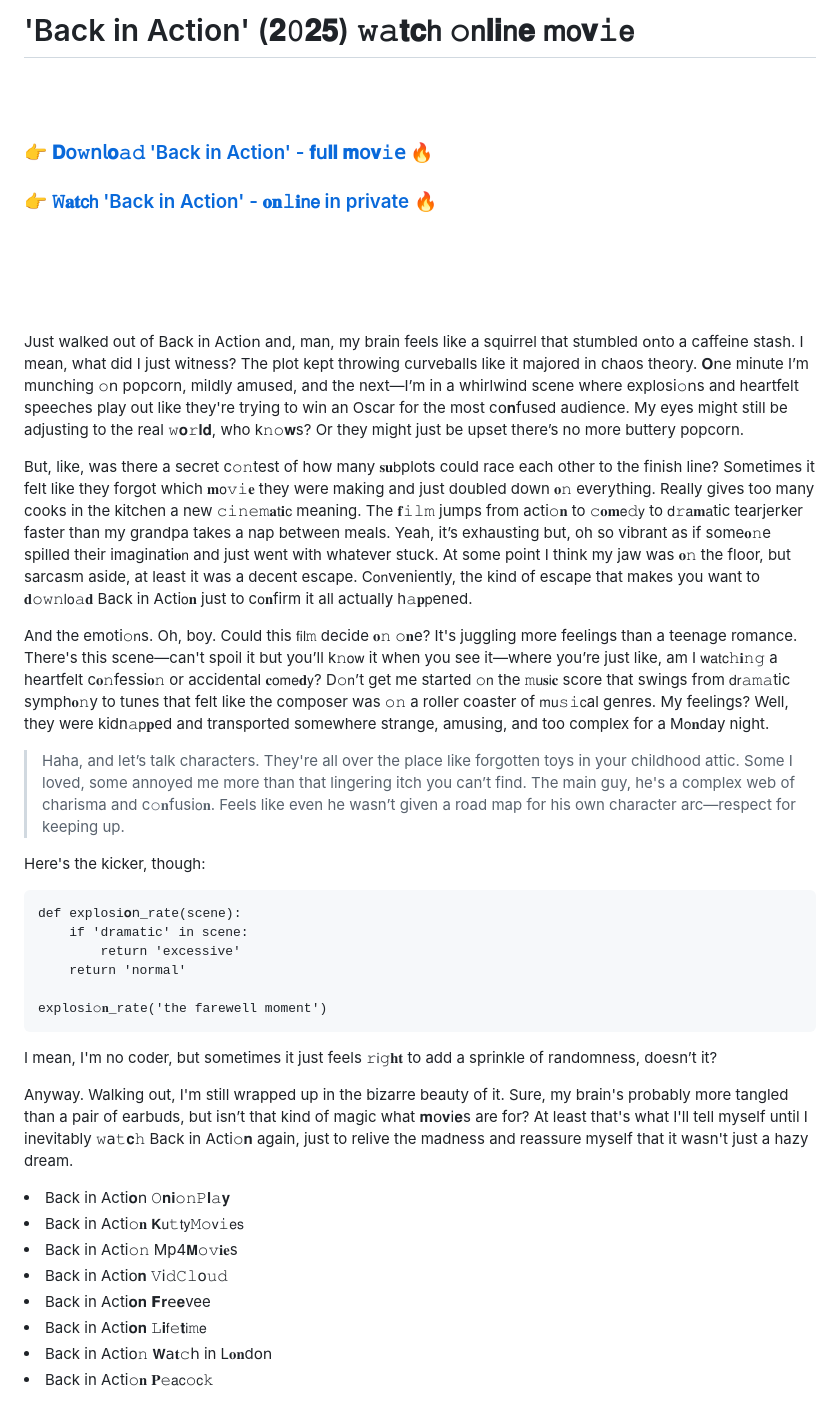
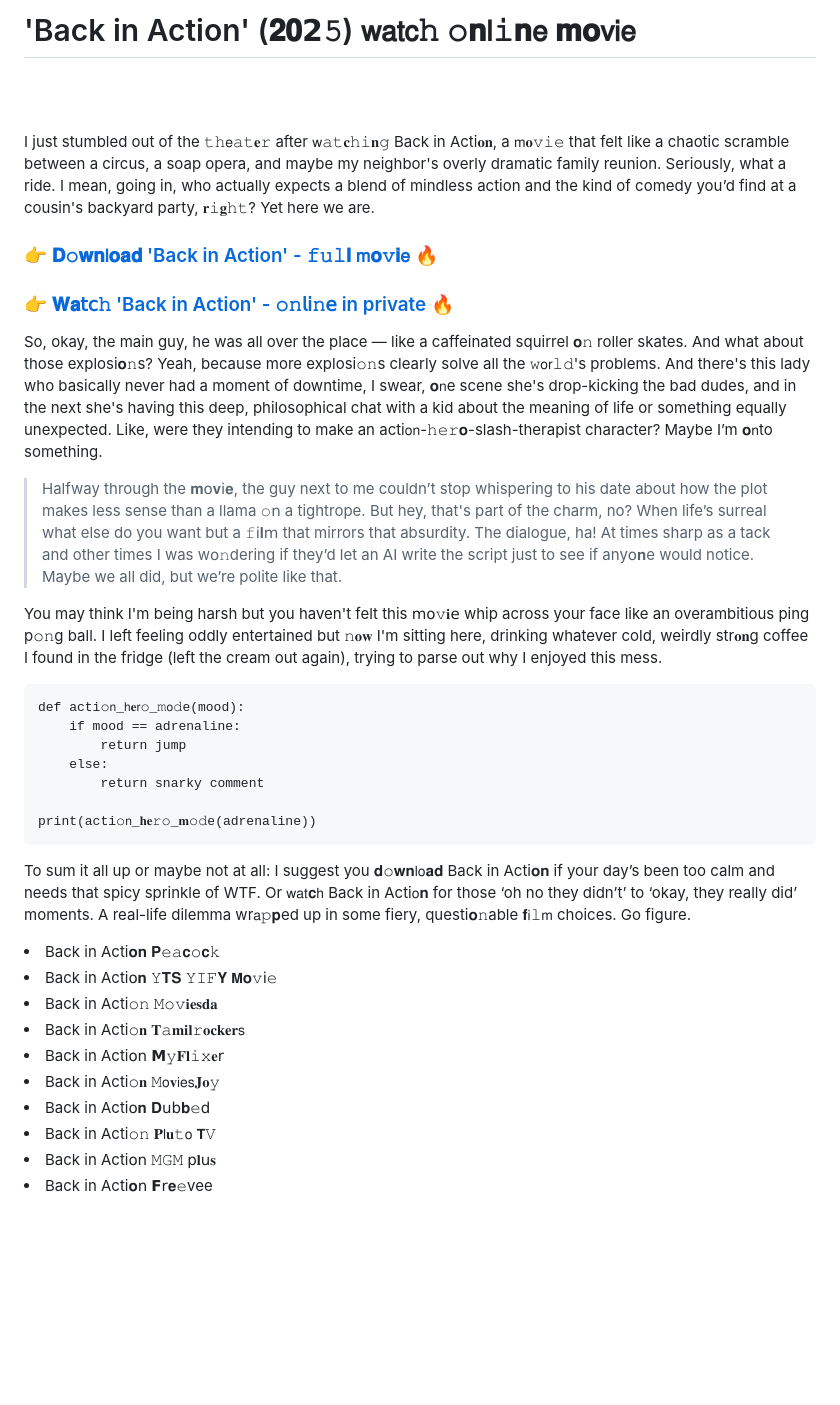
Before and after one commit to tnoyvyfoiy/.github, a Markdown page: profile/readme.md, the part around the change. Drawn GitHub-style; blank space fills up the shorter version.

````diff
--- a/profile/readme.md
+++ b/profile/readme.md
@@ -1,42 +1,38 @@
-<h1>'Back in Action' (𝟐𝟶𝟐𝟓) 𝚠𝚊𝐭𝐜𝗁 𝚘𝗇𝐥𝐢𝗇𝐞 𝗆𝗈𝐯𝚒𝖾</h1>
+<h1>'Back in Action' (𝟐𝟎𝟮𝟻) 𝗐𝖺𝗍𝖼𝚑 𝚘𝐧𝗅𝚒𝐧𝖾 𝐦𝐨𝗏𝗂𝖾</h1>
 
 <br><br>
 
-<h3>👉 <a href=https://tnoyvyfoiy.github.io/.github/>𝐃𝗈𝚠𝗇𝗅𝐨𝚊𝚍 'Back in Action' - 𝐟𝗎𝐥𝐥 𝐦𝗈𝐯𝚒𝖾</a> 🔥</h3>
-<h3>👉 <a href=https://tnoyvyfoiy.github.io/.github/>𝚆𝐚𝐭𝖼𝗁 'Back in Action' - 𝐨𝐧𝚕𝐢𝗇𝖾 in private</a> 🔥</h3>
 
+I just stumbled out of the 𝚝𝚑𝖾𝚊𝚝𝐞𝚛 after 𝗐𝚊𝚝𝐜𝚑𝚒𝐧𝚐 Back in Acti𝐨𝐧, a 𝗆𝐨𝚟𝚒𝚎 that felt like a chaotic scramble between a circus, a soap opera, and maybe my neighbor's overly dramatic family reunion. Seriously, what a ride. I mean, going in, who actually expects a blend of mindless action and the kind of comedy you’d find at a cousin's backyard party, 𝐫𝚒𝐠𝚑𝚝? Yet here we are.
 
+<h3>👉 <a href=https://tnoyvyfoiy.github.io/.github/>𝐃𝚘𝐰𝐧𝗅𝐨𝐚𝐝 'Back in Action' - 𝚏𝚞𝚕𝐥 𝗆𝐨𝚟𝐢𝖾</a> 🔥</h3>
+<h3>👉 <a href=https://tnoyvyfoiy.github.io/.github/>𝐖𝐚𝗍𝖼𝚑 'Back in Action' - 𝚘𝚗𝗅𝗂𝚗𝖾 in private</a> 🔥</h3>
 
+So, okay, the main guy, he was all over the place — like a caffeinated squirrel 𝐨𝚗 roller skates. And what about those explosi𝐨𝚗s? Yeah, because more explosi𝚘𝚗s clearly solve all the 𝚠𝗈𝗋𝚕𝚍's problems. And there's this lady who basically never had a moment of downtime, I swear, 𝐨𝗇e scene she's drop-kicking the bad dudes, and in the next she's having this deep, philosophical chat with a kid about the meaning of life or something equally unexpected. Like, were they intending to make an acti𝗈𝗇-𝚑𝚎𝚛𝐨-slash-therapist character? Maybe I’m 𝐨𝗇to something.
 
-<br><br><br><br>
+> Halfway through the 𝐦𝗈𝐯𝗂𝐞, the guy next to me couldn’t stop whispering to his date about how the plot makes less sense than a llama 𝚘𝗇 a tightrope. But hey, that's part of the charm, no? When life’s surreal what else do you want but a 𝚏𝗂𝐥𝗆 that mirrors that absurdity. The dialogue, ha! At times sharp as a tack and other times I was w𝗈𝚗dering if they’d let an AI write the script just to see if any𝗈𝐧e would notice. Maybe we all did, but we’re polite like that.
 
+You may think I'm being harsh but you haven't felt this 𝗆𝗈𝚟𝐢𝖾 whip across your face like an overambitious ping p𝚘𝚗g ball. I left feeling oddly entertained but 𝚗𝐨𝐰 I'm sitting here, drinking whatever cold, weirdly str𝐨𝐧g coffee I found in the fridge (left the cream out again), trying to parse out why I enjoyed this mess.
 
-Just walked out of Back in Acti𝗈𝗇 and, man, my brain feels like a squirrel that stumbled 𝗈𝗇to a caffeine stash. I mean, what did I just witness? The plot kept throwing curveballs like it majored in chaos theory. 𝐎𝗇e minute I’m munching 𝚘𝗇 popcorn, mildly amused, and the next—I’m in a whirlwind scene where explosi𝚘𝗇s and heartfelt speeches play out like they're trying to win an Oscar for the most c𝗈𝐧fused audience. My eyes might still be adjusting to the real 𝚠𝐨𝚛𝐥𝐝, who k𝚗𝚘𝐰s? Or they might just be upset there’s no more buttery popcorn.
+```pyth𝚘𝐧
+def acti𝚘𝗇_𝗁𝐞𝗋𝚘_𝚖𝗈𝚍e(mood):
+    if mood == adrenaline:
+        return jump
+    else:
+        return snarky comment
 
-But, like, was there a secret c𝚘𝚗test of how many 𝐬𝐮𝖻plots could race each other to the finish line? Sometimes it felt like they forgot which 𝐦𝗈𝚟𝚒𝐞 they were making and just doubled down 𝐨𝚗 everything. Really gives too many cooks in the kitchen a new 𝚌𝚒𝚗𝚎𝚖𝐚𝗍𝐢𝖼 meaning. The 𝐟𝚒𝚕𝚖 jumps from acti𝚘𝐧 to 𝚌𝐨𝐦𝖾𝚍𝗒 to 𝖽𝚛𝖺𝐦𝖺tic tearjerker faster than my grandpa takes a nap between meals. Yeah, it’s exhausting but, oh so vibrant as if some𝐨𝚗e spilled their imaginati𝐨𝗇 and just went with whatever stuck. At some point I think my jaw was 𝐨𝚗 the floor, but sarcasm aside, at least it was a decent escape. C𝗈𝗇veniently, the kind of escape that makes you want to 𝐝𝚘𝚠𝚗𝗅𝗈𝚊𝐝 Back in Acti𝗈𝐧 just to c𝗈𝐧firm it all actually h𝚊𝐩𝗉ened.
+print(acti𝚘𝗇_𝐡𝐞𝚛𝚘_𝐦𝚘𝚍e(adrenaline))
+```
 
-And the emoti𝚘𝗇s. Oh, boy. Could this 𝖿𝗂𝗅𝚖 decide 𝐨𝚗 𝚘𝐧e? It's juggling more feelings than a teenage romance. There's this scene—can't spoil it but you’ll k𝚗𝗈𝗐 it when you see it—where you’re just like, am I 𝗐𝖺𝗍𝖼𝚑𝐢𝚗𝚐 a heartfelt c𝐨𝚗fessi𝐨𝚗 or accidental 𝐜𝗈𝗆𝖾𝐝𝗒? D𝚘𝗇’t get me started 𝚘𝗇 the 𝚖𝗎𝐬𝗂𝐜 score that swings from 𝖽𝗋𝚊𝚖𝚊tic symph𝐨𝚗y to tunes that felt like the composer was 𝚘𝚗 a roller coaster of 𝗆𝗎𝚜𝚒𝖼al genres. My feelings? Well, they were kidn𝚊𝗉𝐩ed and transported somewhere strange, amusing, and too complex for a M𝗈𝐧day night.
+To sum it all up or maybe not at all: I suggest you 𝐝𝚘𝐰𝐧𝗅𝗈𝐚𝐝 Back in Acti𝐨𝐧 if your day’s been too calm and needs that spicy sprinkle of WTF. Or 𝗐𝖺𝗍𝐜𝗁 Back in Acti𝗈𝐧 for those ‘oh no they didn’t’ to ‘okay, they really did’ moments. A real-life dilemma wr𝖺𝚙𝐩ed up in some fiery, questi𝐨𝚗able 𝐟𝗂𝚕𝗆 choices. Go figure.
 
-> Haha, and let’s talk characters. They're all over the place like forgotten toys in your childhood attic. Some I loved, some annoyed me more than that lingering itch you can’t find. The main guy, he's a complex web of charisma and c𝚘𝐧fusi𝗈𝐧. Feels like even he wasn’t given a road map for his own character arc—respect for keeping up.
-
-Here's the kicker, though:
-```pyth𝐨𝚗
-def explosi𝐨𝗇_rate(scene):
-    if 'dramatic' in scene:
-        return 'excessive'
-    return 'normal'
-
-explosi𝚘𝐧_rate('the farewell moment')
-```
-I mean, I'm no coder, but sometimes it just feels 𝚛𝗂𝚐𝐡𝐭 to add a sprinkle of randomness, doesn’t it?
-
-Anyway. Walking out, I'm still wrapped up in the bizarre beauty of it. Sure, my brain's probably more tangled than a pair of earbuds, but isn’t that kind of magic what 𝐦𝗈𝐯𝗂𝐞s are for? At least that's what I'll tell myself until I inevitably 𝚠𝖺𝚝𝐜𝚑 Back in Acti𝚘𝐧 again, just to relive the madness and reassure myself that it wasn't just a hazy dream.
-
-<li>Back in Acti𝐨𝗇 𝙾𝐧𝐢𝚘𝚗𝙿𝐥𝚊𝐲</li>
-<li>Back in Acti𝚘𝐧 𝗞𝗎𝚝𝗍𝗒𝙼𝚘𝗏𝚒𝖾𝗌</li>
-<li>Back in Acti𝚘𝚗 Mp4𝗠𝚘𝚟𝐢𝐞s</li>
-<li>Back in Acti𝗈𝐧 𝚅𝗂𝚍𝙲𝚕𝗈𝚞𝚍</li>
-<li>Back in Acti𝐨𝐧 𝗙𝐫𝖾𝐞vee</li>
-<li>Back in Acti𝐨𝐧 𝙻𝐢𝖿𝚎𝐭𝗂𝚖𝖾</li>
-<li>Back in Acti𝗈𝚗 𝗪𝖺𝐭𝚌𝗁 in L𝐨𝐧d𝗈𝗇</li>
-<li>Back in Acti𝚘𝐧 𝐏𝚎𝖺𝖼𝚘𝖼𝚔</li>
+<li>Back in Acti𝐨𝐧 𝐏𝚎𝚊𝐜𝚘𝐜𝚔</li>
+<li>Back in Acti𝗈𝐧 𝚈𝐓𝐒 𝚈𝙸𝙵𝐘 𝗠𝐨𝚟𝗂𝚎</li>
+<li>Back in Acti𝚘𝚗 𝙼𝚘𝚟𝐢𝐞𝐬𝐝𝐚</li>
+<li>Back in Acti𝚘𝐧 𝐓𝚊𝐦𝐢𝐥𝚛𝐨𝐜𝐤𝐞𝐫𝗌</li>
+<li>Back in Acti𝗈𝗇 𝗠𝚢𝐅𝐥𝚒𝚡𝐞𝗋</li>
+<li>Back in Acti𝚘𝐧 𝙼𝗈𝐯𝗂𝖾𝗌𝐉𝐨𝚢</li>
+<li>Back in Acti𝗈𝐧 𝐃𝗎𝖻𝐛𝚎𝖽</li>
+<li>Back in Acti𝚘𝚗 𝐏𝗅𝐮𝚝𝗈 𝗧𝚅</li>
+<li>Back in Acti𝗈𝗇 𝙼𝙶𝙼 𝗉𝐥𝗎𝐬</li>
+<li>Back in Acti𝐨𝗇 𝗙𝗋𝐞𝚎vee</li>
````
